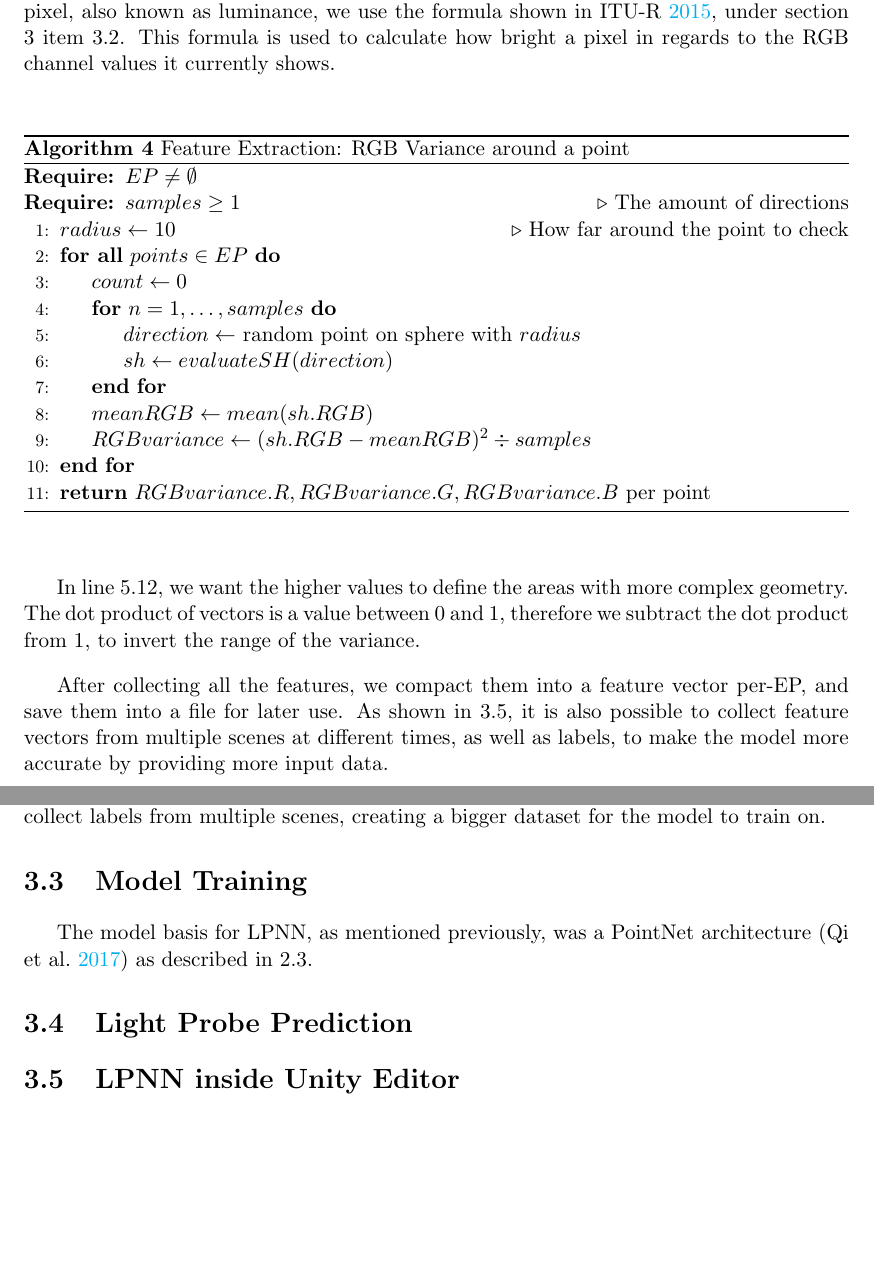
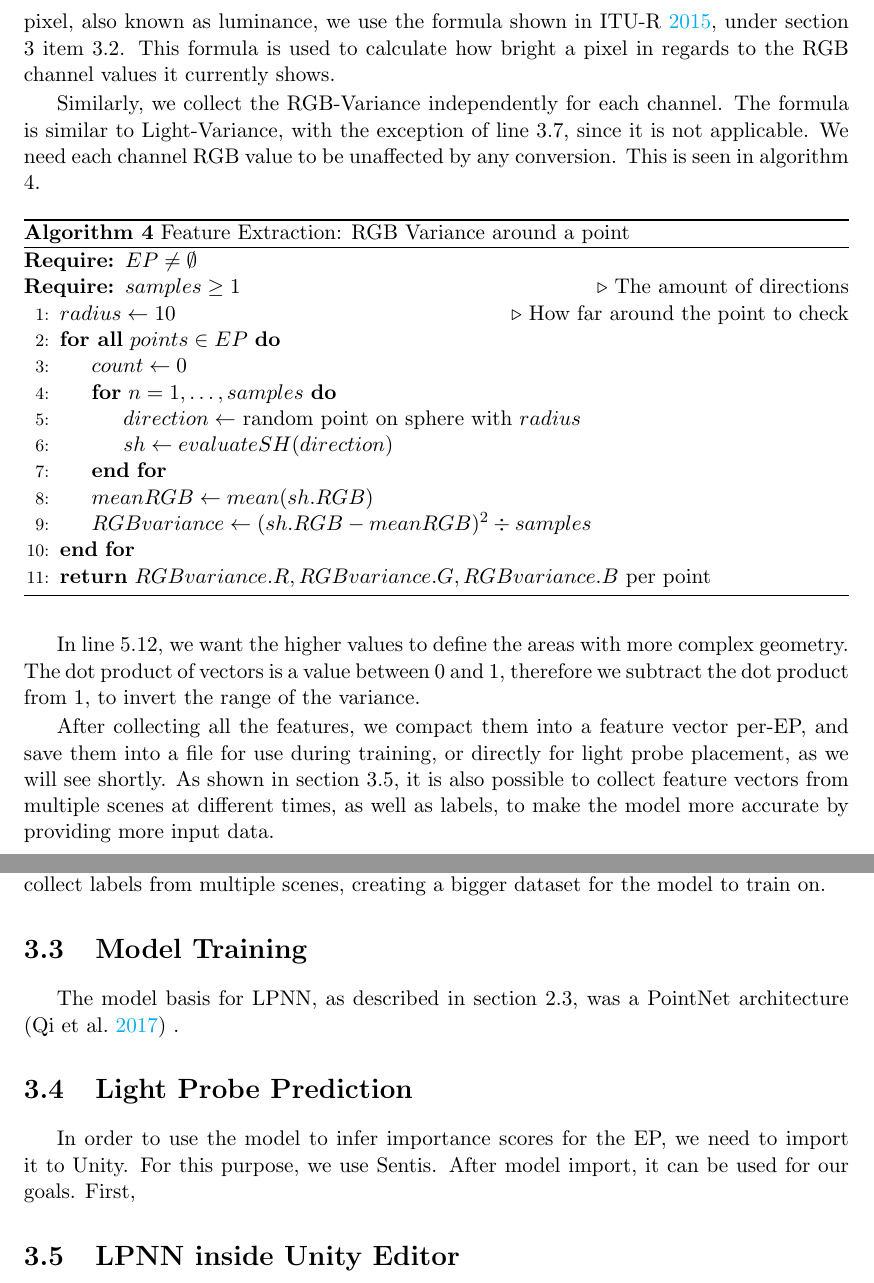
Before and after one commit to AndreasTar/LPNN, a LaTeX thesis (REPORT/main.tex, which reads REPORT/Chapters/our_approach.tex): two parts of pages 20 and 22 of 29, joined at a grey line, cut so that both start at the same text, the shorter picture padded with empty space. Compiled offline with pdfLaTeX.

Commit message:
small fixes

```diff
--- a/REPORT/Chapters/our_approach.tex
+++ b/REPORT/Chapters/our_approach.tex
@@ -71,6 +71,8 @@ Along with the features mentioned above, we additionally include a vector that c
 \end{algorithm}
 
 In line \algref{alg:feat_lv}{alg:feat_lv:7}, to convert from RGB channel values to perceived light intensity of the pixel, also known as luminance, we use the formula shown in \cite{Luminance2015}, under section 3 item 3.2. This formula is used to calculate how bright a pixel in regards to the RGB channel values it currently shows.
+
+Similarly, we collect the RGB-Variance independently for each channel. The formula is similar to Light-Variance, with the exception of line \algref{alg:feat_lv}{alg:feat_lv:7}, since it is not applicable. We need each channel RGB value to be unaffected by any conversion. This is seen in algorithm \ref{alg:feat_rgbv}.
 
 \begin{algorithm}
 	\caption{Feature Extraction: RGB Variance around a point}
@@ -142,7 +144,7 @@ In line \algref{alg:feat_nv}{alg:feat_nv:12}, we want the higher values to defin
 	\end{algorithmic}
 \end{algorithm}
 
-After collecting all the features, we compact them into a feature vector per-EP, and save them into a file for later use. As shown in \ref{sec:LPNN_UI}, it is also possible to collect feature vectors from multiple scenes at different times, as well as labels, to make the model more accurate by providing more input data.
+After collecting all the features, we compact them into a feature vector per-EP, and save them into a file for use during training, or directly for light probe placement, as we will see shortly. As shown in section \ref{sec:LPNN_UI}, it is also possible to collect feature vectors from multiple scenes at different times, as well as labels, to make the model more accurate by providing more input data.
 
 \section{Label Collection}
 
@@ -174,9 +176,10 @@ After collecting the labels into a list, they are saved into a file on the hard
 \section{Model Training}
 \label{sec:model_training}
 
-The model basis for LPNN, as mentioned previously, was a PointNet architecture \parencite{PointNet2017} as described in \ref{sec:background:pointnet}.
+The model basis for LPNN, as described in section \ref{sec:background:pointnet}, was a PointNet architecture \parencite{PointNet2017} .
 
 \section{Light Probe Prediction}
+In order to use the model to infer importance scores for the EP, we need to import it to Unity. For this purpose, we use Sentis. After model import, it can be used for our goals. First,
 
 \section{LPNN inside Unity Editor}
 \label{sec:LPNN_UI}
```
Also changed, not shown: REPORT/Chapters/experiments.tex (+2 -2 lines), REPORT/Chapters/our_approach.tex (6 more changed lines), 3 other files.
